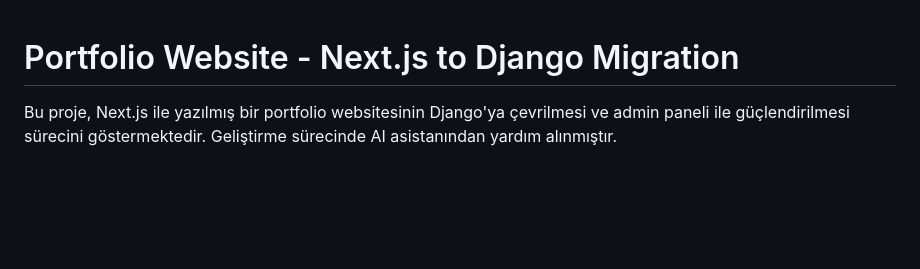
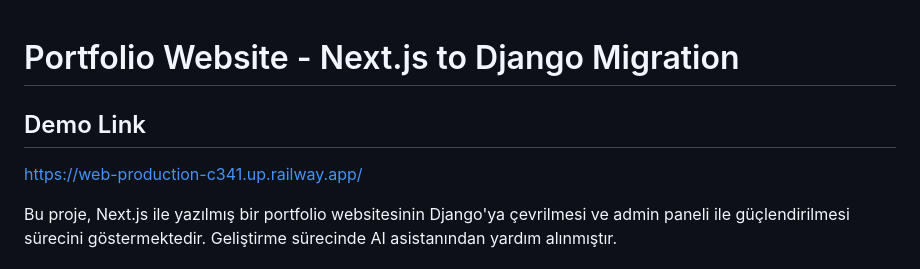
Before and after one commit to ozcaneren/first-django-with-tailwind, a Markdown page: README.md, the part around the change. GitHub-like rendering; blank space fills up the shorter version.

Commit message:
add preview link

```diff
--- a/README.md
+++ b/README.md
@@ -1,4 +1,8 @@
 # Portfolio Website - Next.js to Django Migration
+
+## Demo Link
+
+https://web-production-c341.up.railway.app/
 
 Bu proje, Next.js ile yazılmış bir portfolio websitesinin Django'ya çevrilmesi ve admin paneli ile güçlendirilmesi sürecini göstermektedir. Geliştirme sürecinde AI asistanından yardım alınmıştır.
 
```
